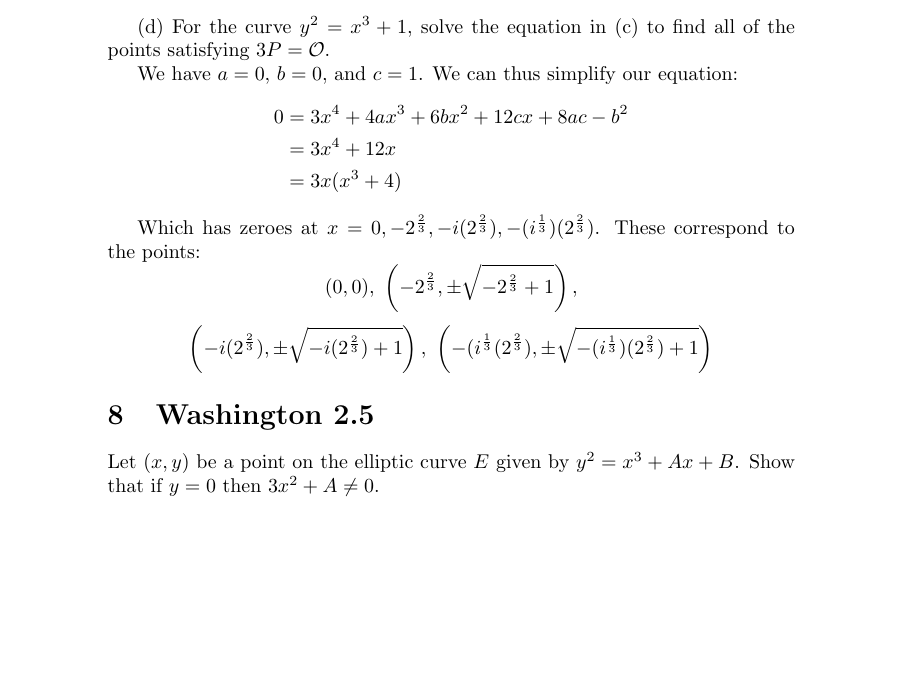
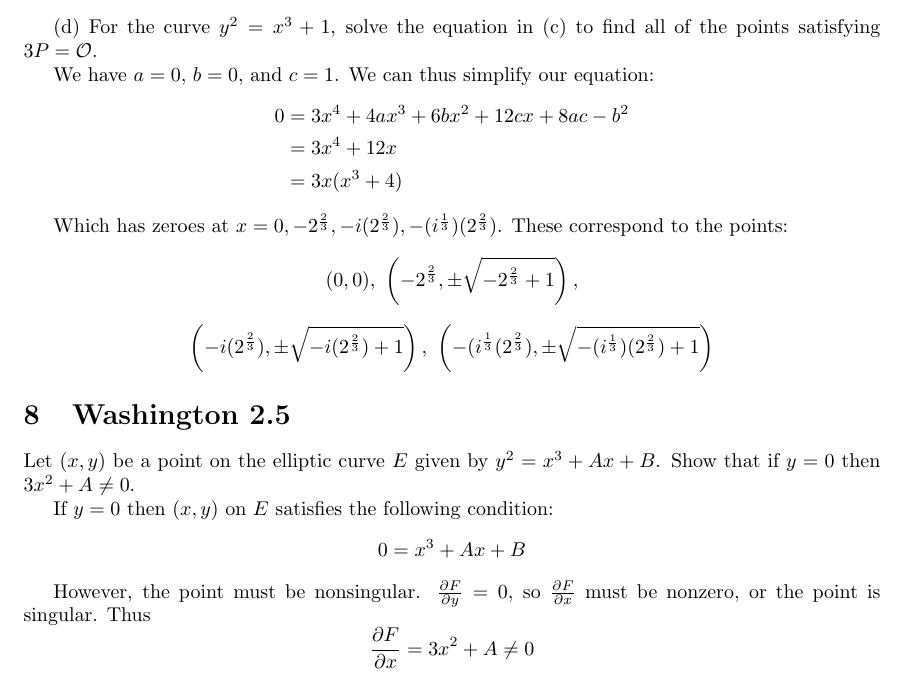
Before and after one commit to mbencherif/ecc, a LaTeX document (problems.tex): part of page 8 of 9, cut so that both start at the same text, the shorter picture padded with empty space. Compiled offline with pdfLaTeX.

Commit message:
finish problems w2.5

```diff
--- a/problems.tex
+++ b/problems.tex
@@ -1,6 +1,6 @@
 \documentclass{article}
 
-\usepackage{amsmath, amsfonts}
+\usepackage{amsmath, amsfonts, geometry}
 
 \begin{document}
 
@@ -357,6 +357,12 @@ $$\left(-i(2^\frac{2}{3}), \pm \sqrt{-i(2^\frac{2}{3}) + 1}\right),~\left(-(i^\f
 \section{Washington 2.5}
 Let $(x,y)$ be a point on the elliptic curve $E$ given by $y^2 = x^3 + Ax + B$. Show that if $y = 0$ then $3x^2 + A \neq 0$.
 
+If $y = 0$ then $(x,y)$ on $E$ satisfies the following condition:
+$$0 = x^3 + Ax + B$$
+
+However, the point must be nonsingular. $\frac{\partial F}{\partial y} = 0$, so $\frac{\partial F}{\partial x}$ must be nonzero, or the point is singular. Thus
+$$\frac{\partial F}{\partial x} = 3x^2 + A \neq 0$$
+
 \section{Washington 2.17}
 (a) Show that $(x,y) \mapsto (x,−y)$ is a group homomorphism from E to itself, for any elliptic curve in Weierstrass form.
 
```
